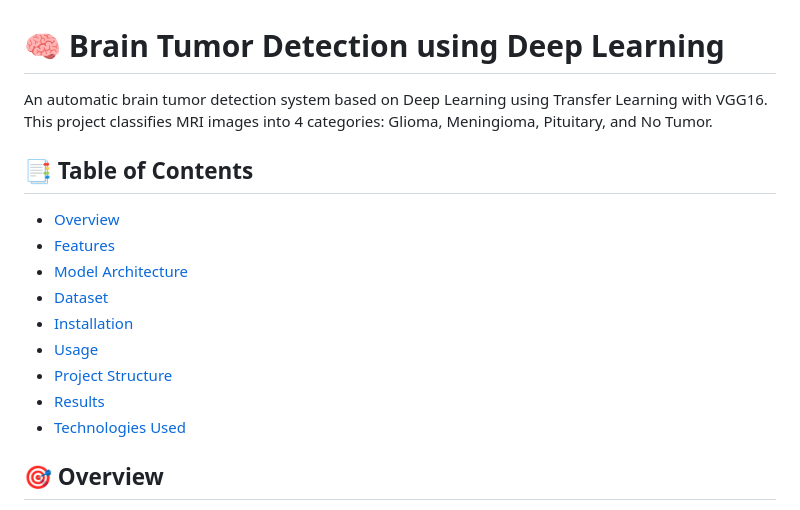
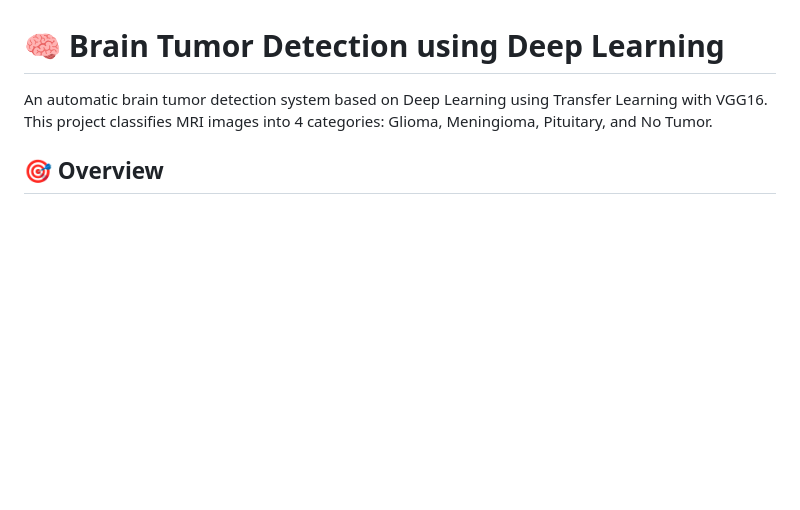
Before and after one commit to Aloulou22/Brain_tumor_detection_DL, a Markdown page: README.md, the part around the change. GitHub-like rendering; blank space fills up the shorter version.

Commit message:
Documentation
Removed the Table of Contents section from the README.

```diff
--- a/README.md
+++ b/README.md
@@ -1,18 +1,6 @@
 # 🧠 Brain Tumor Detection using Deep Learning
 
 An automatic brain tumor detection system based on Deep Learning using Transfer Learning with VGG16. This project classifies MRI images into 4 categories: Glioma, Meningioma, Pituitary, and No Tumor.
-
-## 📑 Table of Contents
-
-- [Overview](#overview)
-- [Features](#features)
-- [Model Architecture](#model-architecture)
-- [Dataset](#dataset)
-- [Installation](#installation)
-- [Usage](#usage)
-- [Project Structure](#project-structure)
-- [Results](#results)
-- [Technologies Used](#technologies-used)
 
 ## 🎯 Overview
 
```
